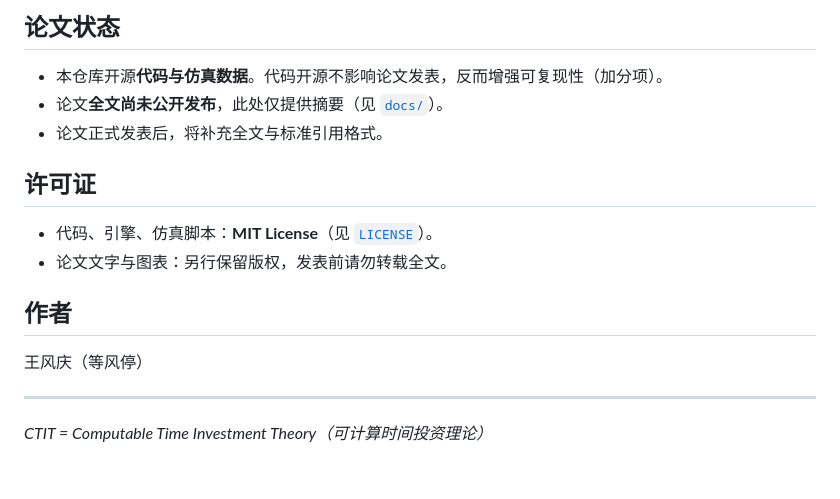
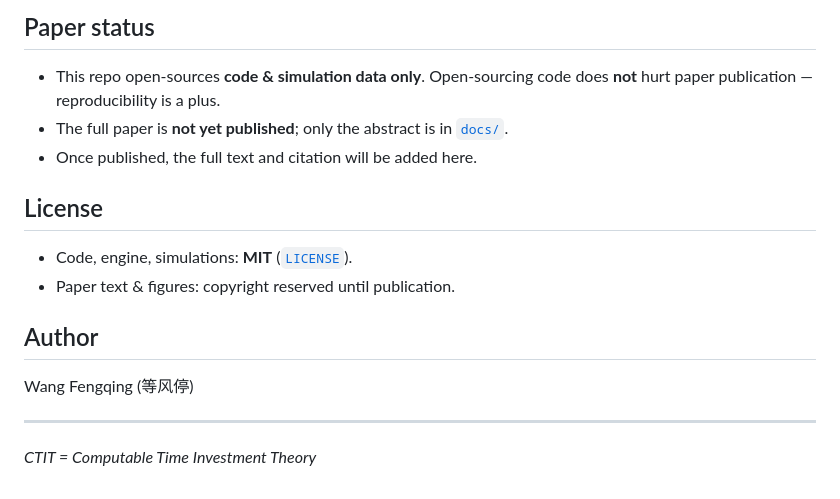
Before and after one commit to dft238/CTIT, a Markdown page: README.md, the part around one of its changes. GitHub-like rendering.

```diff
--- a/README.md
+++ b/README.md
@@ -82,19 +83,19 @@ node engine/test.js   # 20 项冒烟测试
 
-## 论文状态
+## Paper status
 
-- 本仓库开源**代码与仿真数据**。代码开源不影响论文发表，反而增强可复现性（加分项）。
-- 论文**全文尚未公开发布**，此处仅提供摘要（见 [`docs/`](docs/)）。
-- 论文正式发表后，将补充全文与标准引用格式。
+- This repo open-sources **code & simulation data only**. Open-sourcing code does **not** hurt paper publication — reproducibility is a plus.
+- The full paper is **not yet published**; only the abstract is in [`docs/`](docs/).
+- Once published, the full text and citation will be added here.
 
-## 许可证
+## License
 
-- 代码、引擎、仿真脚本：**MIT License**（见 [`LICENSE`](LICENSE)）。
-- 论文文字与图表：另行保留版权，发表前请勿转载全文。
+- Code, engine, simulations: **MIT** ([`LICENSE`](LICENSE)).
+- Paper text & figures: copyright reserved until publication.
 
-## 作者
+## Author
 
-王风庆（等风停）
+Wang Fengqing (等风停)
 
 ---
 
-*CTIT = Computable Time Investment Theory（可计算时间投资理论）*
+*CTIT = Computable Time Investment Theory*
```
Also changed, not shown: other parts of README.md (+44 -43 lines).
